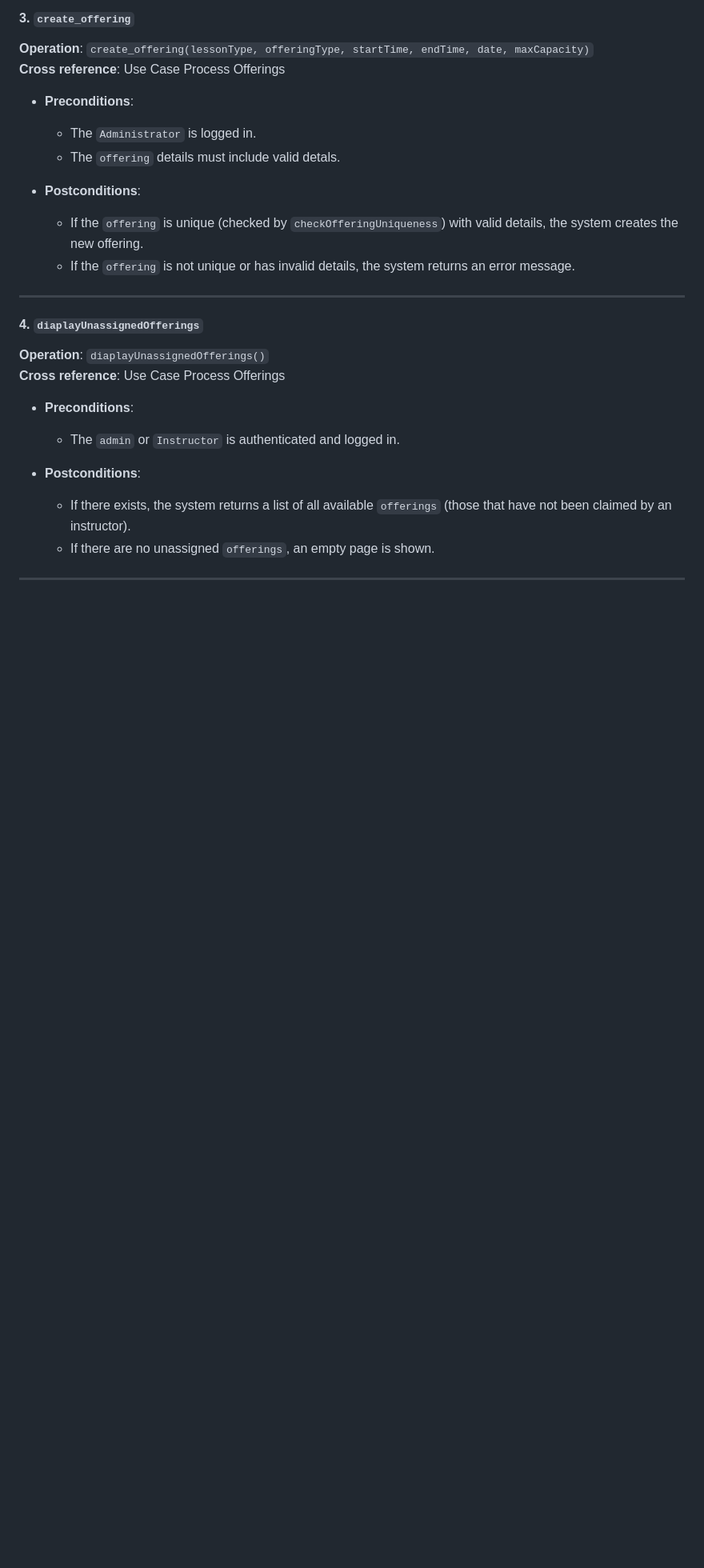
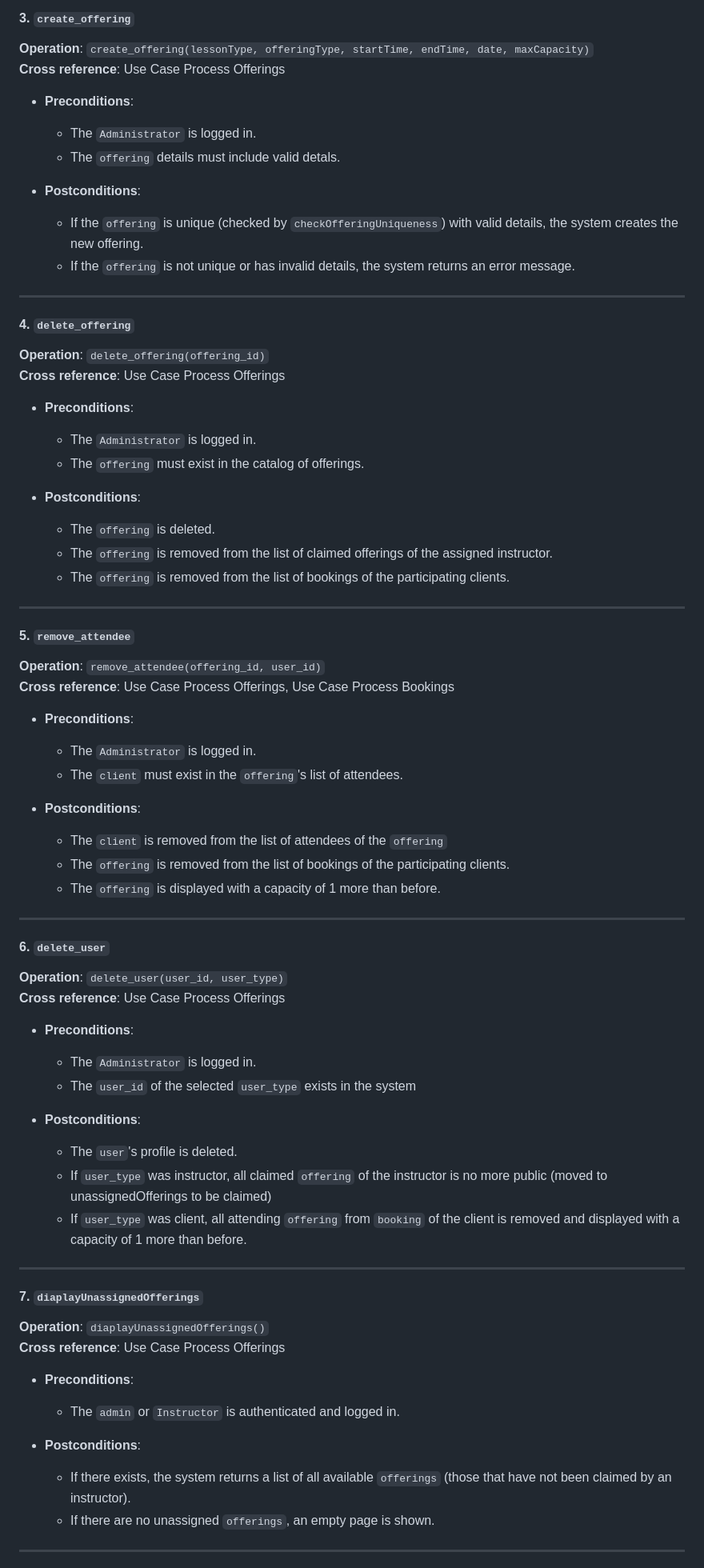
Before and after one commit to antoinemansour7/SOEN342, a Markdown page: README.md, the part around the change printed below. Shown: that part at 80% size. GitHub-like rendering; blank space fills up the shorter version.

```diff
--- a/README.md
+++ b/README.md
@@ -136,7 +136,55 @@ System Sequence Diagram of Clients:
 
 ---
 
-#### 4. `diaplayUnassignedOfferings`
+#### 4. `delete_offering`
+
+**Operation**: `delete_offering(offering_id)`
+**Cross reference**: Use Case Process Offerings
+
+- **Preconditions**:
+  - The `Administrator` is logged in.
+  - The `offering` must exist in the catalog of offerings.
+
+- **Postconditions**:
+  - The `offering` is deleted.
+  - The `offering` is removed from the list of claimed offerings of the assigned instructor.
+  - The `offering` is removed from the list of bookings of the participating clients.
+
+---
+
+#### 5. `remove_attendee`
+
+**Operation**: `remove_attendee(offering_id, user_id)`
+**Cross reference**: Use Case Process Offerings, Use Case Process Bookings
+
+- **Preconditions**:
+  - The `Administrator` is logged in.
+  - The `client` must exist in the `offering`'s list of attendees.
+
+- **Postconditions**:
+  - The `client` is removed from the list of attendees of the `offering`
+  - The `offering` is removed from the list of bookings of the participating clients.
+  - The `offering` is displayed with a capacity of 1 more than before.
+
+---
+
+#### 6. `delete_user`
+
+**Operation**: `delete_user(user_id, user_type)`
+**Cross reference**: Use Case Process Offerings
+
+- **Preconditions**:
+  - The `Administrator` is logged in.
+  - The `user_id` of the selected `user_type` exists in the system
+
+- **Postconditions**:
+  - The `user`'s profile is deleted.
+  - If `user_type` was instructor, all claimed `offering` of the instructor is no more public (moved to unassignedOfferings to be claimed)
+  - If `user_type` was client, all attending `offering` from `booking` of the client is removed and displayed with a capacity of 1 more than before.
+
+---
+
+#### 7. `diaplayUnassignedOfferings`
 
 **Operation**: `diaplayUnassignedOfferings()`
 **Cross reference**: Use Case Process Offerings
```
Also changed, not shown: other parts of README.md (+19 -5 lines).
